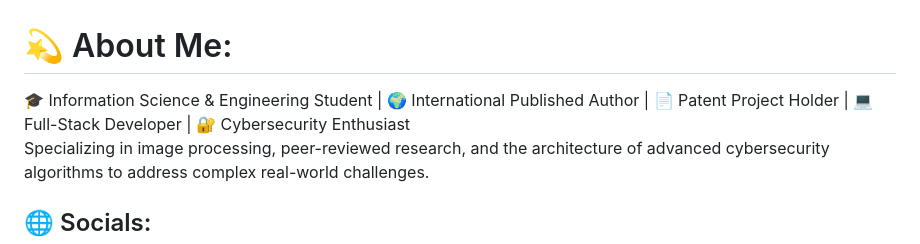
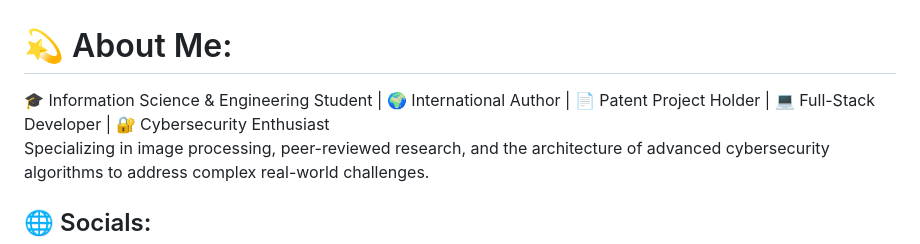
Before and after one commit to vighnesh1477/vighnesh1477, a Markdown page: README.md, the part around the change. GitHub-like rendering.

Commit message:
Update author description in README.md

```diff
--- a/README.md
+++ b/README.md
@@ -1,5 +1,5 @@
 # 💫 About Me:
-🎓 Information Science & Engineering Student | 🌍 International Published Author | 📄 Patent Project Holder | 💻 Full-Stack Developer | 🔐 Cybersecurity Enthusiast<br>
+🎓 Information Science & Engineering Student | 🌍 International Author | 📄 Patent Project Holder | 💻 Full-Stack Developer | 🔐 Cybersecurity Enthusiast<br>
 Specializing in image processing, peer-reviewed research, and the architecture of advanced cybersecurity algorithms to address complex real-world challenges.<br>
 
 
```
